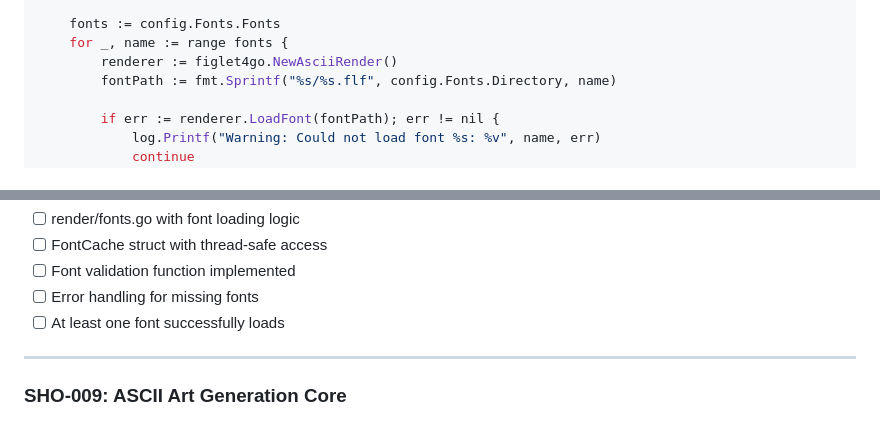
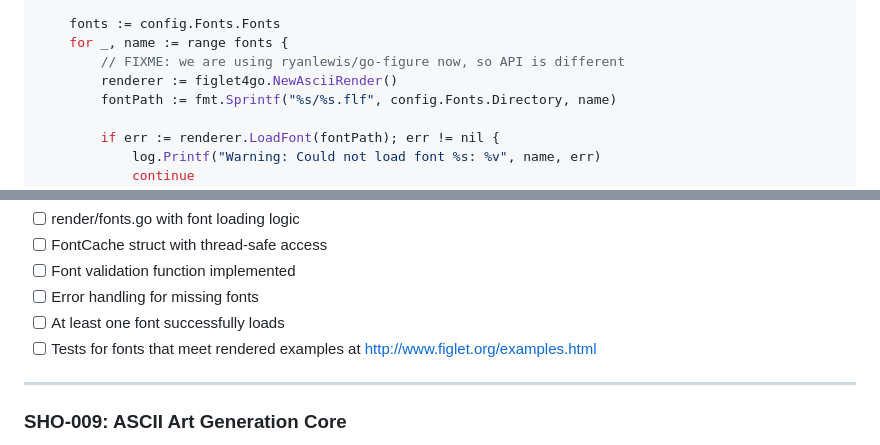
Before and after one commit to ryanlewis/shout-sh, a Markdown page: docs/tasks.md, 2 parts joined by grey strips. Drawn GitHub-style.

Commit message:
docs: updated task requirements

```diff
--- a/docs/tasks.md
+++ b/docs/tasks.md
@@ -220,6 +220,7 @@ func loadFonts() error {
 
     fonts := config.Fonts.Fonts
     for _, name := range fonts {
+        // FIXME: we are using ryanlewis/go-figure now, so API is different
         renderer := figlet4go.NewAsciiRender()
         fontPath := fmt.Sprintf("%s/%s.flf", config.Fonts.Directory, name)
 
@@ -243,6 +244,7 @@ func loadFonts() error {
 - [ ] Font validation function implemented
 - [ ] Error handling for missing fonts
 - [ ] At least one font successfully loads
+- [ ] Tests for fonts that meet rendered examples at http://www.figlet.org/examples.html
 
 ---
 
```
